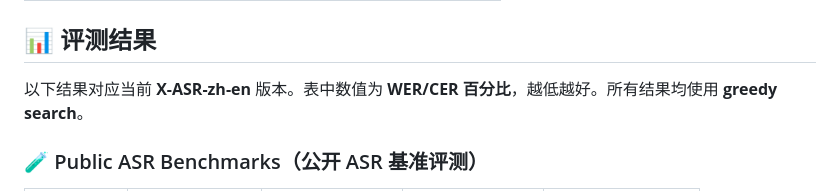
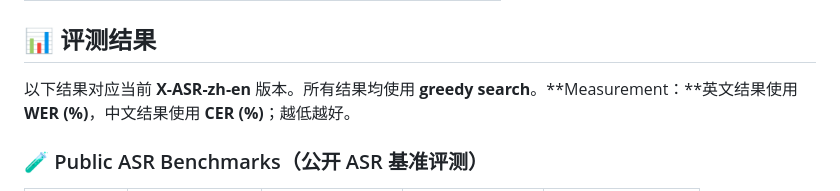
Before and after one commit to Gilgamesh-J/X-ASR, a Markdown page: README_zh.md, the part around the change. GitHub-like rendering.

```diff
--- a/README_zh.md
+++ b/README_zh.md
@@ -111,7 +111,7 @@
 
 ## 📊 评测结果
 
-以下结果对应当前 **X-ASR-zh-en** 版本。表中数值为 **WER/CER 百分比**，越低越好。所有结果均使用 **greedy search**。
+以下结果对应当前 **X-ASR-zh-en** 版本。所有结果均使用 **greedy search**。**Measurement：**英文结果使用 **WER (%)**，中文结果使用 **CER (%)**；越低越好。
 
 ### 🧪 Public ASR Benchmarks（公开 ASR 基准评测）
 
```
Also changed, not shown: README.md (+1 -1 lines).
